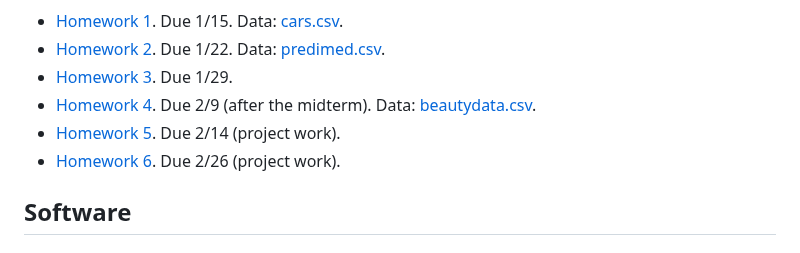
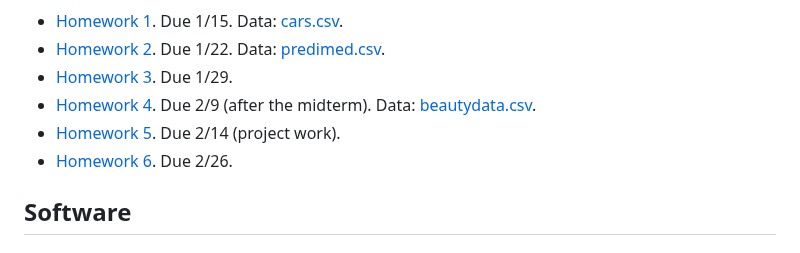
Before and after one commit to dpuelz/Quantitative-Reasoning-II, a Markdown page: README.md, the part around the change. Rendered like a GitHub page.

```diff
--- a/README.md
+++ b/README.md
@@ -19,7 +19,7 @@ There will be individual, weekly exercises to be turned in via Populi.  They wil
 - [Homework 3](exercises/HW3.pdf). Due 1/29.
 - [Homework 4](exercises/HW4.pdf). Due 2/9 (after the midterm). Data: [beautydata.csv](data/beautydata.csv).
 - [Homework 5](exercises/HW5.pdf). Due 2/14 (project work).
-- [Homework 6](exercises/HW6.pdf). Due 2/26 (project work).
+- [Homework 6](exercises/HW6.pdf). Due 2/26.
 
 
 ## Software
```
